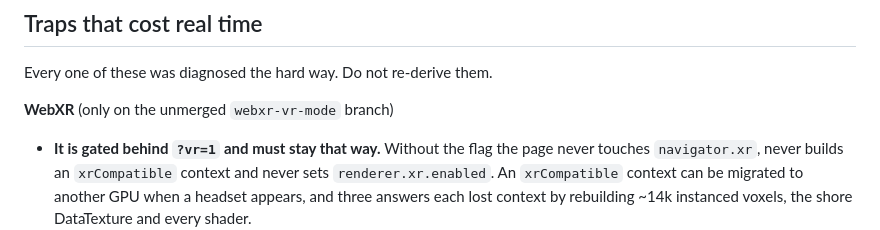
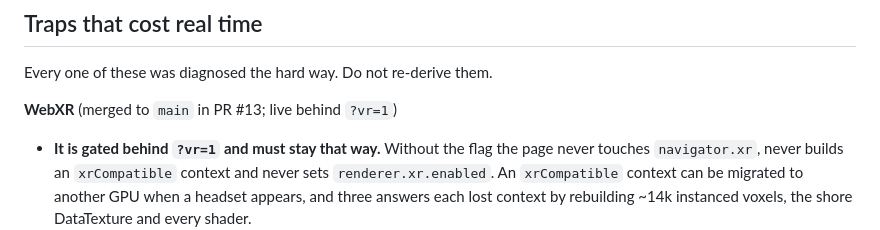
Before and after one commit to optus23/Island-Class-XR, a Markdown page: CLAUDE.md, the part around the change. Rendered like a GitHub page.

```diff
--- a/CLAUDE.md
+++ b/CLAUDE.md
@@ -144,7 +144,7 @@ Changing any of these is a design decision, not a refactor.
 
 Every one of these was diagnosed the hard way. Do not re-derive them.
 
-**WebXR** (only on the unmerged `webxr-vr-mode` branch)
+**WebXR** (merged to `main` in PR #13; live behind `?vr=1`)
 
 - **It is gated behind `?vr=1` and must stay that way.** Without the flag the
   page never touches `navigator.xr`, never builds an `xrCompatible` context and
```
Also changed, not shown: handoff.md (+19 -15 lines).
